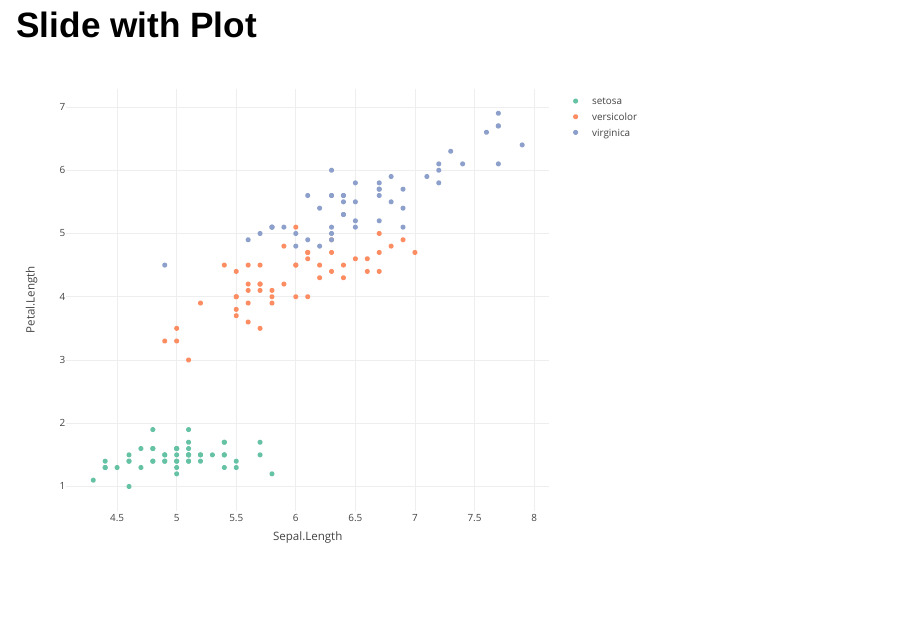
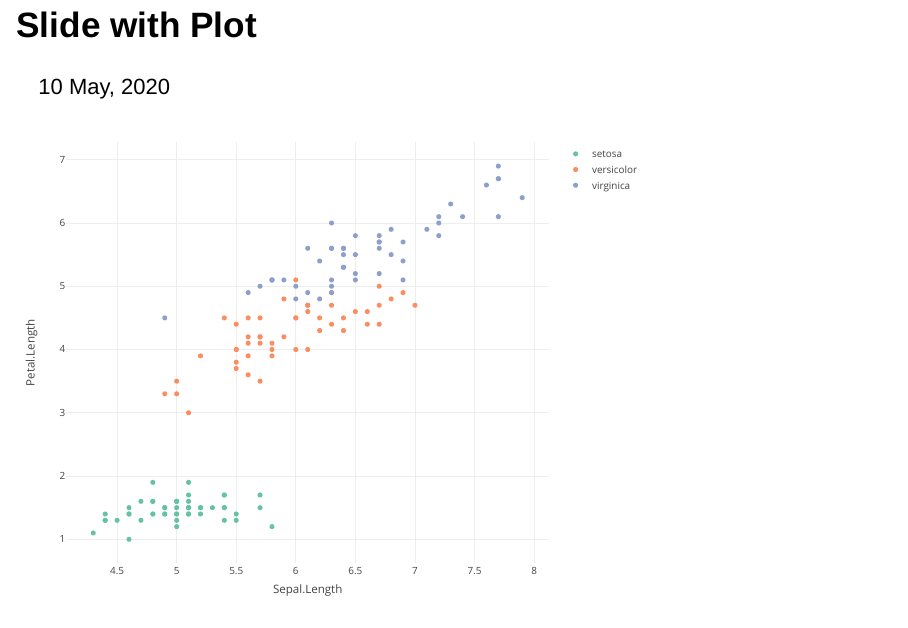
Before and after one commit to JeevithieshDuggani/Developing-Data-Projects-Course-Project-2, an R Markdown document (docs/Presentation and Plotly.Rmd): page 2 of 2 before the commit and page 2 of 3 after it. Rendered offline with R 4.5, knitr and Pandoc, with nearby package versions; drawn as Slidy slides in place of the format the file asks for.

````diff
--- a/docs/Presentation and Plotly.Rmd
+++ b/docs/Presentation and Plotly.Rmd
@@ -2,9 +2,10 @@
 title: "Presentation and Plotly"
 author: "Jeevithiesh Duggani"
 date: "10/05/2020"
-output: slidy_presentation
+output: ioslides_presentation
 ---
 ## Slide with Plot
+`r format(Sys.time(), '%d %B, %Y')`
 
 ```{r plotly, echo = FALSE}
     suppressPackageStartupMessages(library(plotly))
````
Also changed, not shown: 1 other file.
